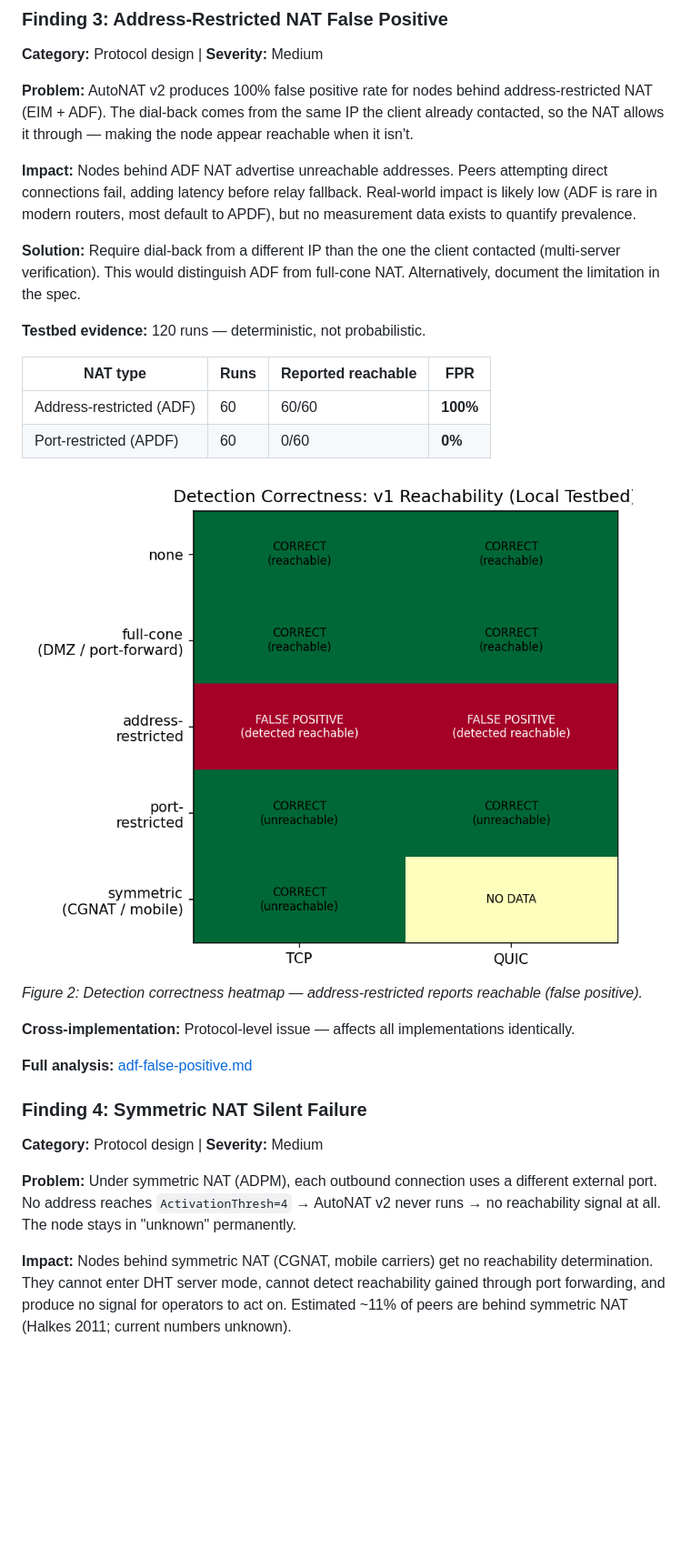
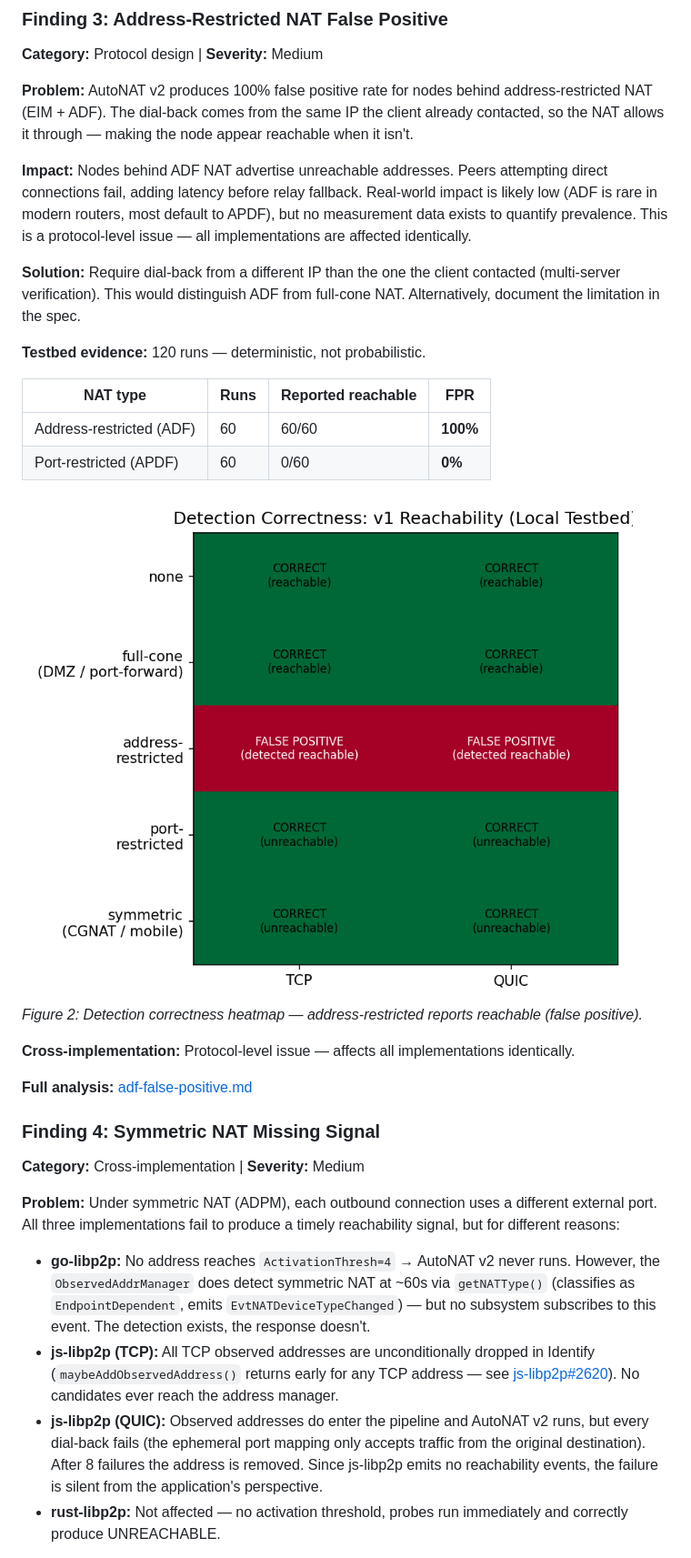
Before and after one commit to probe-lab/autonat-project, a Markdown page: docs/final-report.md, the part around one of its changes. Shown at 91% size. Drawn GitHub-style; pictures changed too: results/figures/05_detection_correctness.png; blank space fills up the shorter version.

```diff
--- a/docs/final-report.md
+++ b/docs/final-report.md
@@ -422,6 +434,8 @@ making the node appear reachable when it isn't.
 attempting direct connections fail, adding latency before relay fallback.
 Real-world impact is likely low (ADF is rare in modern routers, most
 default to APDF), but no measurement data exists to quantify prevalence.
+This is a protocol-level issue — all implementations are affected
+identically.
 
 **Solution:** Require dial-back from a different IP than the one the
 client contacted (multi-server verification). This would distinguish ADF
@@ -442,18 +456,28 @@ implementations identically.
 
 **Full analysis:** [adf-false-positive.md](adf-false-positive.md)
 
-### Finding 4: Symmetric NAT Silent Failure
+### Finding 4: Symmetric NAT Missing Signal
 
-**Category:** Protocol design | **Severity:** Medium
+**Category:** Cross-implementation | **Severity:** Medium
 
 **Problem:** Under symmetric NAT (ADPM), each outbound connection uses a
-different external port. No address reaches `ActivationThresh=4` →
-AutoNAT v2 never runs → no reachability signal at all. The node stays
-in "unknown" permanently.
+different external port. All three implementations fail to produce a
+timely reachability signal, but for different reasons:
 
-**Impact:** Nodes behind symmetric NAT (CGNAT, mobile carriers) get no
-reachability determination. They cannot enter DHT server mode, cannot
-detect reachability gained through port forwarding, and produce no
-signal for operators to act on. Estimated ~11% of peers are behind
-symmetric NAT (Halkes 2011; current numbers unknown).
+- **go-libp2p:** No address reaches `ActivationThresh=4` → AutoNAT v2
+  never runs. However, the `ObservedAddrManager` does detect symmetric
+  NAT at ~60s via `getNATType()` (classifies as `EndpointDependent`,
+  emits `EvtNATDeviceTypeChanged`) — but no subsystem subscribes to this
+  event. The detection exists, the response doesn't.
+- **js-libp2p (TCP):** All TCP observed addresses are unconditionally
+  dropped in Identify (`maybeAddObservedAddress()` returns early for any
+  TCP address — see [js-libp2p#2620](https://github.com/libp2p/js-libp2p/issues/2620)).
+  No candidates ever reach the address manager.
+- **js-libp2p (QUIC):** Observed addresses do enter the pipeline and
+  AutoNAT v2 runs, but every dial-back fails (the ephemeral port mapping
+  only accepts traffic from the original destination). After 8 failures
+  the address is removed. Since js-libp2p emits no reachability events,
+  the failure is silent from the application's perspective.
+- **rust-libp2p:** Not affected — no activation threshold, probes run
+  immediately and correctly produce UNREACHABLE.
 
```
Also changed, not shown: other parts of docs/final-report.md (+63 -20 lines), README.md (+2 -1 lines), docs/symmetric-nat-silent-failure.md (added, +378 -0 lines), results/figures/06_time_to_update.png.
